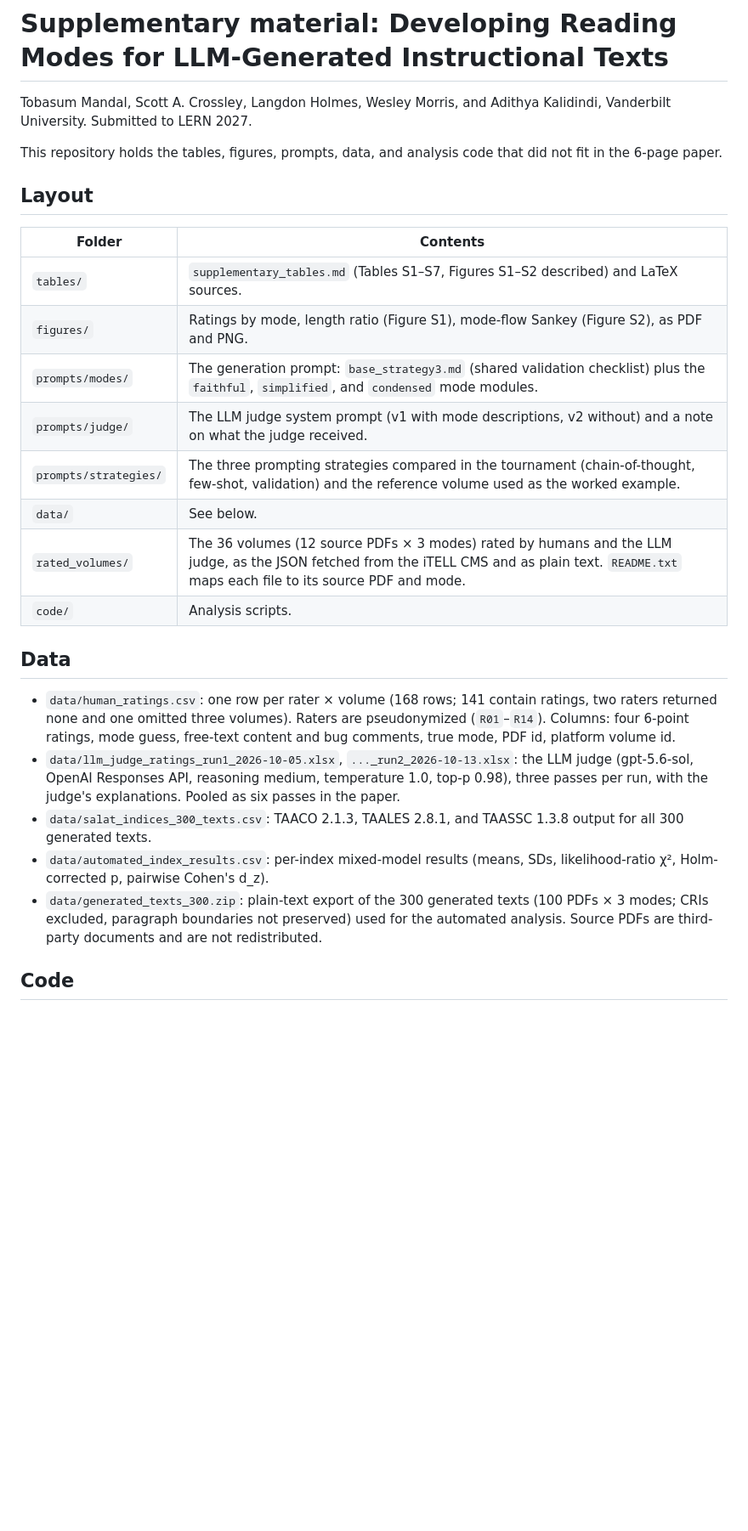
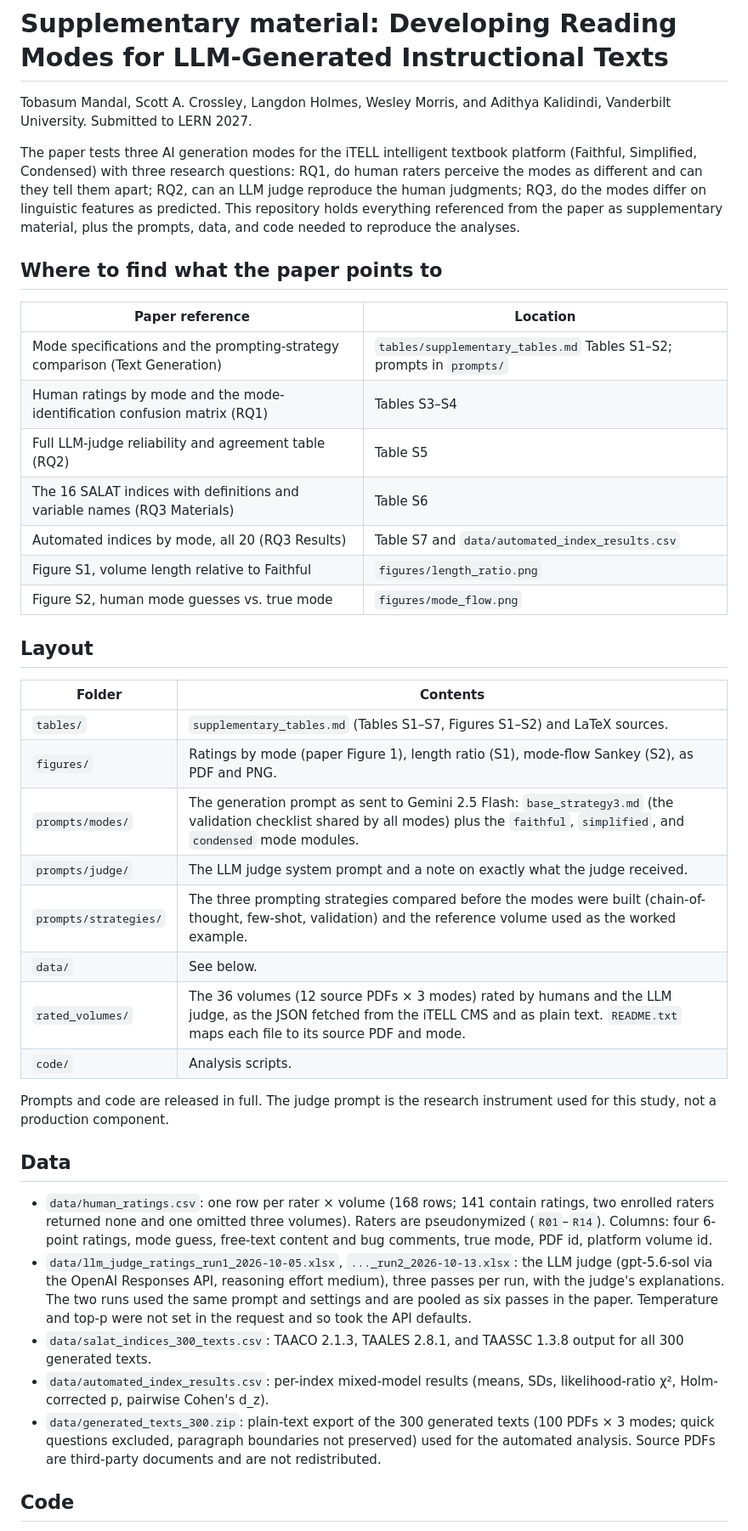
Before and after one commit to learlab/itell-modes-lern2027, a Markdown page: README.md, the part around one of its changes. Shown at 85% size. GitHub-like rendering; blank space fills up the shorter version.

Commit message:
Update README to match submitted paper structure

```diff
--- a/README.md
+++ b/README.md
@@ -2,28 +2,42 @@
 
 Tobasum Mandal, Scott A. Crossley, Langdon Holmes, Wesley Morris, and Adithya Kalidindi, Vanderbilt University. Submitted to LERN 2027.
 
-This repository holds the tables, figures, prompts, data, and analysis code that did not fit in the 6-page paper.
+The paper tests three AI generation modes for the iTELL intelligent textbook platform (Faithful, Simplified, Condensed) with three research questions: RQ1, do human raters perceive the modes as different and can they tell them apart; RQ2, can an LLM judge reproduce the human judgments; RQ3, do the modes differ on linguistic features as predicted. This repository holds everything referenced from the paper as supplementary material, plus the prompts, data, and code needed to reproduce the analyses.
+
+## Where to find what the paper points to
+
+| Paper reference | Location |
+|---|---|
+| Mode specifications and the prompting-strategy comparison (Text Generation) | `tables/supplementary_tables.md` Tables S1–S2; prompts in `prompts/` |
+| Human ratings by mode and the mode-identification confusion matrix (RQ1) | Tables S3–S4 |
+| Full LLM-judge reliability and agreement table (RQ2) | Table S5 |
+| The 16 SALAT indices with definitions and variable names (RQ3 Materials) | Table S6 |
+| Automated indices by mode, all 20 (RQ3 Results) | Table S7 and `data/automated_index_results.csv` |
+| Figure S1, volume length relative to Faithful | `figures/length_ratio.png` |
+| Figure S2, human mode guesses vs. true mode | `figures/mode_flow.png` |
 
 ## Layout
 
 | Folder | Contents |
 |---|---|
-| `tables/` | `supplementary_tables.md` (Tables S1–S7, Figures S1–S2 described) and LaTeX sources. |
-| `figures/` | Ratings by mode, length ratio (Figure S1), mode-flow Sankey (Figure S2), as PDF and PNG. |
-| `prompts/modes/` | The generation prompt: `base_strategy3.md` (shared validation checklist) plus the `faithful`, `simplified`, and `condensed` mode modules. |
-| `prompts/judge/` | The LLM judge system prompt (v1 with mode descriptions, v2 without) and a note on what the judge received. |
-| `prompts/strategies/` | The three prompting strategies compared in the tournament (chain-of-thought, few-shot, validation) and the reference volume used as the worked example. |
+| `tables/` | `supplementary_tables.md` (Tables S1–S7, Figures S1–S2) and LaTeX sources. |
+| `figures/` | Ratings by mode (paper Figure 1), length ratio (S1), mode-flow Sankey (S2), as PDF and PNG. |
+| `prompts/modes/` | The generation prompt as sent to Gemini 2.5 Flash: `base_strategy3.md` (the validation checklist shared by all modes) plus the `faithful`, `simplified`, and `condensed` mode modules. |
+| `prompts/judge/` | The LLM judge system prompt and a note on exactly what the judge received. |
+| `prompts/strategies/` | The three prompting strategies compared before the modes were built (chain-of-thought, few-shot, validation) and the reference volume used as the worked example. |
 | `data/` | See below. |
 | `rated_volumes/` | The 36 volumes (12 source PDFs × 3 modes) rated by humans and the LLM judge, as the JSON fetched from the iTELL CMS and as plain text. `README.txt` maps each file to its source PDF and mode. |
 | `code/` | Analysis scripts. |
 
+Prompts and code are released in full. The judge prompt is the research instrument used for this study, not a production component.
+
 ## Data
 
-- `data/human_ratings.csv`: one row per rater × volume (168 rows; 141 contain ratings, two raters returned none and one omitted three volumes). Raters are pseudonymized (`R01`–`R14`). Columns: four 6-point ratings, mode guess, free-text content and bug comments, true mode, PDF id, platform volume id.
-- `data/llm_judge_ratings_run1_2026-10-05.xlsx`, `..._run2_2026-10-13.xlsx`: the LLM judge (gpt-5.6-sol, OpenAI Responses API, reasoning medium, temperature 1.0, top-p 0.98), three passes per run, with the judge's explanations. Pooled as six passes in the paper.
+- `data/human_ratings.csv`: one row per rater × volume (168 rows; 141 contain ratings, two enrolled raters returned none and one omitted three volumes). Raters are pseudonymized (`R01`–`R14`). Columns: four 6-point ratings, mode guess, free-text content and bug comments, true mode, PDF id, platform volume id.
+- `data/llm_judge_ratings_run1_2026-10-05.xlsx`, `..._run2_2026-10-13.xlsx`: the LLM judge (gpt-5.6-sol via the OpenAI Responses API, reasoning effort medium), three passes per run, with the judge's explanations. The two runs used the same prompt and settings and are pooled as six passes in the paper. Temperature and top-p were not set in the request and so took the API defaults.
 - `data/salat_indices_300_texts.csv`: TAACO 2.1.3, TAALES 2.8.1, and TAASSC 1.3.8 output for all 300 generated texts.
 - `data/automated_index_results.csv`: per-index mixed-model results (means, SDs, likelihood-ratio χ², Holm-corrected p, pairwise Cohen's d_z).
-- `data/generated_texts_300.zip`: plain-text export of the 300 generated texts (100 PDFs × 3 modes; CRIs excluded, paragraph boundaries not preserved) used for the automated analysis. Source PDFs are third-party documents and are not redistributed.
+- `data/generated_texts_300.zip`: plain-text export of the 300 generated texts (100 PDFs × 3 modes; quick questions excluded, paragraph boundaries not preserved) used for the automated analysis. Source PDFs are third-party documents and are not redistributed.
 
 ## Code
 
```
Also changed, not shown: other parts of README.md (+3 -3 lines).
